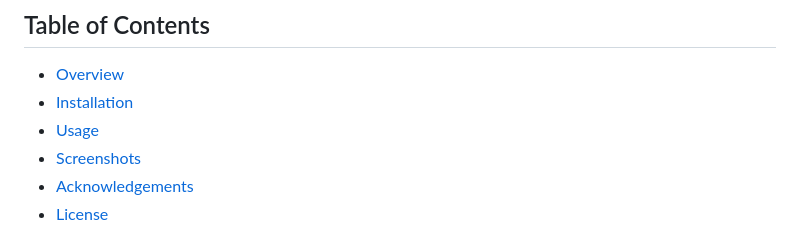
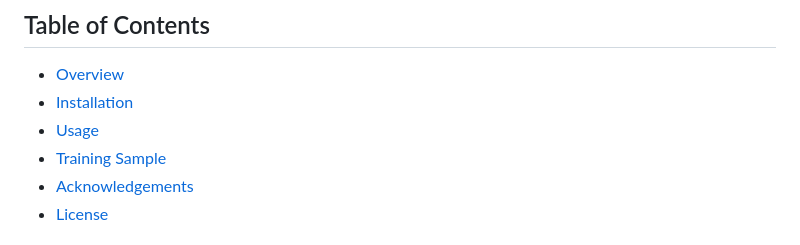
Before and after one commit to TimG27/screen-to-web, a Markdown page: README.md, the part around one of its changes. Drawn GitHub-style.

```diff
--- a/README.md
+++ b/README.md
@@ -14,7 +14,7 @@ This repository introduces an innovative methodology to simplify web development
 - [Overview](#overview)
 - [Installation](#installation)
 - [Usage](#usage)
-- [Screenshots](#screenshots)
+- [Training Sample](#training-sample)
 - [Acknowledgements](#acknowledgements)
 - [License](#license)
 
```
Also changed, not shown: other parts of README.md (+1 -7 lines).
